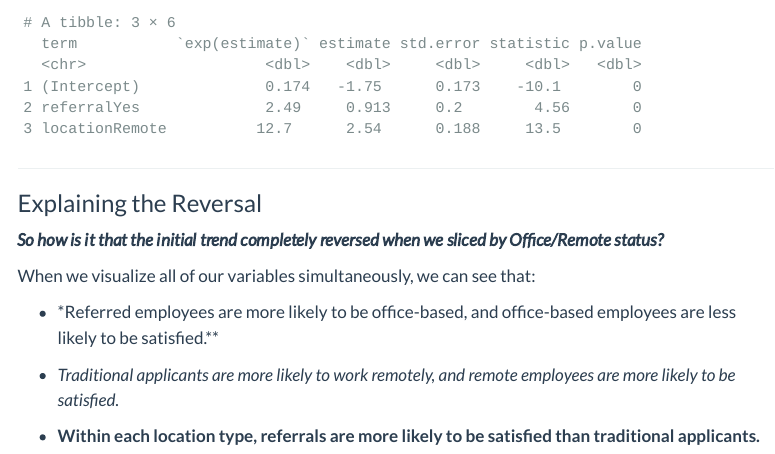
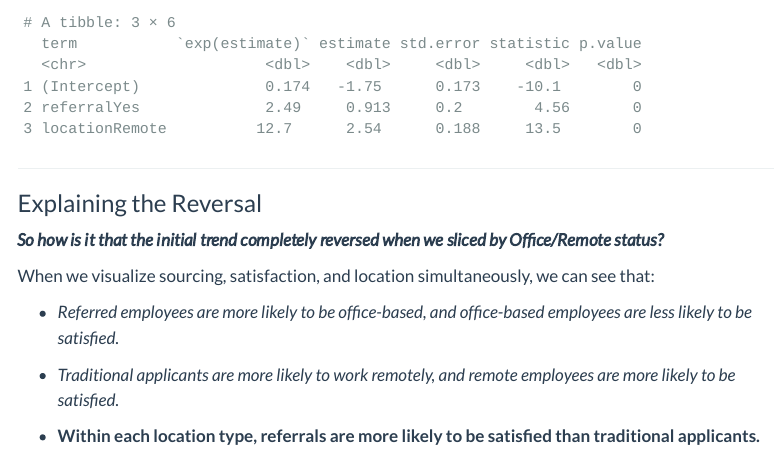
Before and after one commit to gordon-goodwin/gordon-goodwin.github.io, a Quarto document (R_projects/Simpsons_Paradox/Simpsons_Paradox_at_Work.qmd): the page in a window 1100 px wide, from 5840 px down. Rendered offline with R 4.5, knitr and Pandoc in place of Quarto, with nearby package versions; some code elsewhere in the file could not run offline; menus at the side of the page are left out; common packages that the code uses without loading them are loaded; a web font asked for in the figures is replaced by an installed one.

Commit message:
minor typos for SP

```diff
--- a/R_projects/Simpsons_Paradox/Simpsons_Paradox_at_Work.qmd
+++ b/R_projects/Simpsons_Paradox/Simpsons_Paradox_at_Work.qmd
@@ -592,9 +592,9 @@ tidy(m3) |>
 
 ***So how is it that the initial trend completely reversed when we sliced by Office/Remote status?***
 
-When we visualize all of our variables simultaneously, we can see that:
+When we visualize sourcing, satisfaction, and location simultaneously, we can see that:
 
--   *Referred employees are more likely to be office-based, and office-based employees are less likely to be satisfied.**
+-   *Referred employees are more likely to be office-based, and office-based employees are less likely to be satisfied.*
 
 -   *Traditional applicants are more likely to work remotely, and remote employees are more likely to be satisfied.*
 
```
Also changed, not shown: R_projects/Simpsons_Paradox/Simpsons_Paradox_at_Work.html.
